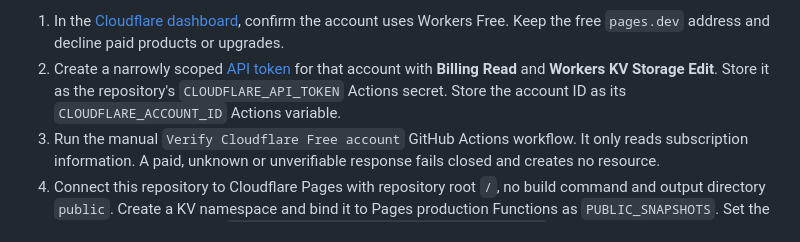
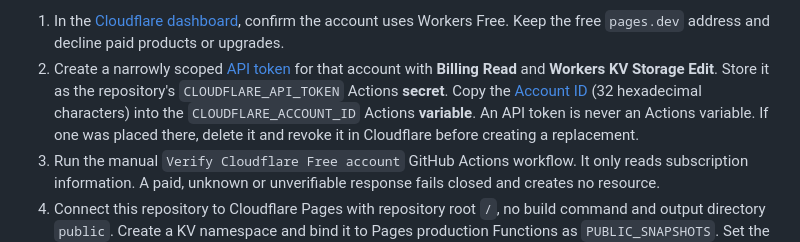
Before and after one commit to frogiraffe/wildfire-signals, a Markdown page: README.md, the part around the change. Drawn GitHub-style.

Commit message:
Clarify Cloudflare account ID and token separation

```diff
--- a/README.md
+++ b/README.md
@@ -60,8 +60,11 @@ To connect the account without pasting a token into chat:
    products or upgrades.
 2. Create a narrowly scoped [API token](https://dash.cloudflare.com/profile/api-tokens)
    for that account with **Billing Read** and **Workers KV Storage Edit**. Store it
-   as the repository's `CLOUDFLARE_API_TOKEN` Actions secret. Store the account ID
-   as its `CLOUDFLARE_ACCOUNT_ID` Actions variable.
+   as the repository's `CLOUDFLARE_API_TOKEN` Actions **secret**. Copy the
+   [Account ID](https://developers.cloudflare.com/fundamentals/account/find-account-and-zone-ids/)
+   (32 hexadecimal characters) into the `CLOUDFLARE_ACCOUNT_ID` Actions
+   **variable**. An API token is never an Actions variable. If one was placed
+   there, delete it and revoke it in Cloudflare before creating a replacement.
 3. Run the manual `Verify Cloudflare Free account` GitHub Actions workflow. It
    only reads subscription information. A paid, unknown or unverifiable response
    fails closed and creates no resource.
```
